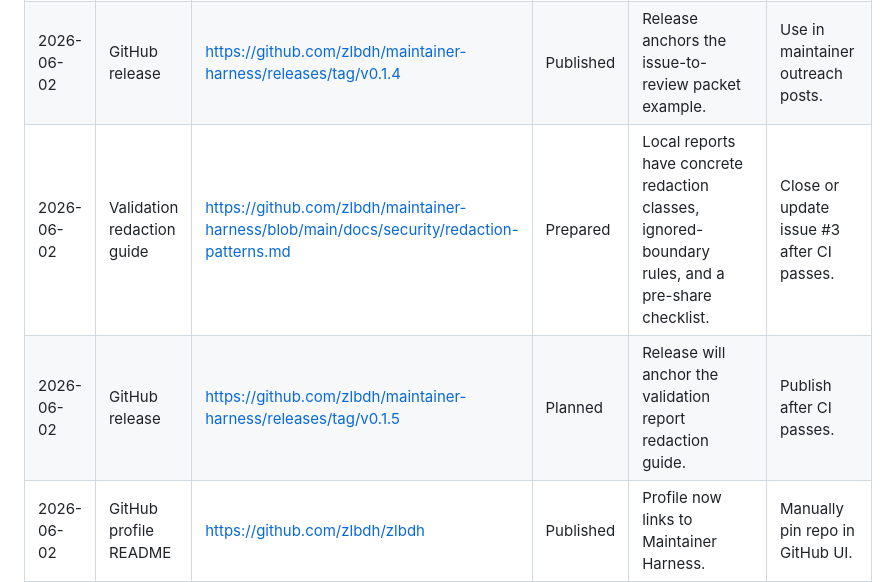
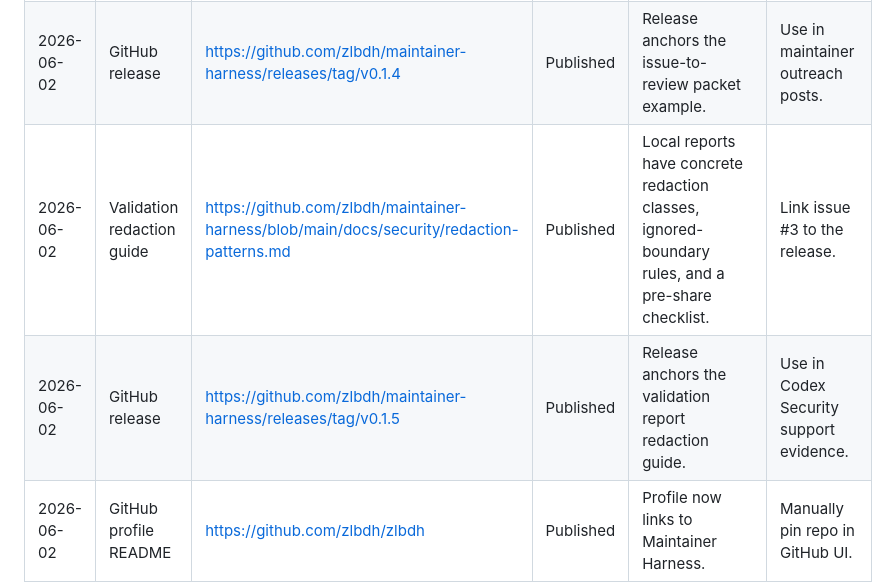
Before and after one commit to zlbdh/maintainer-harness, a Markdown page: docs/launch-log.md, the part around the change. GitHub-like rendering.

Commit message:
docs: 标记 v0.1.5 发布日志

```diff
--- a/docs/launch-log.md
+++ b/docs/launch-log.md
@@ -18,8 +18,8 @@ Track public launch actions here. The goal is to learn from real maintainer feed
 | 2026-06-02 | GitHub release | https://github.com/zlbdh/maintainer-harness/releases/tag/v0.1.3 | Published | Release anchors the project site package. | Use the Pages URL as the primary external link. |
 | 2026-06-02 | Synthetic PR review example | https://github.com/zlbdh/maintainer-harness/tree/main/examples/issue-to-review | Published | Issue intake, impact mapping, worker scope, and reviewer acceptance evidence now have a public packet example. | Link issue #1 to the release. |
 | 2026-06-02 | GitHub release | https://github.com/zlbdh/maintainer-harness/releases/tag/v0.1.4 | Published | Release anchors the issue-to-review packet example. | Use in maintainer outreach posts. |
-| 2026-06-02 | Validation redaction guide | https://github.com/zlbdh/maintainer-harness/blob/main/docs/security/redaction-patterns.md | Prepared | Local reports have concrete redaction classes, ignored-boundary rules, and a pre-share checklist. | Close or update issue #3 after CI passes. |
-| 2026-06-02 | GitHub release | https://github.com/zlbdh/maintainer-harness/releases/tag/v0.1.5 | Planned | Release will anchor the validation report redaction guide. | Publish after CI passes. |
+| 2026-06-02 | Validation redaction guide | https://github.com/zlbdh/maintainer-harness/blob/main/docs/security/redaction-patterns.md | Published | Local reports have concrete redaction classes, ignored-boundary rules, and a pre-share checklist. | Link issue #3 to the release. |
+| 2026-06-02 | GitHub release | https://github.com/zlbdh/maintainer-harness/releases/tag/v0.1.5 | Published | Release anchors the validation report redaction guide. | Use in Codex Security support evidence. |
 | 2026-06-02 | GitHub profile README | https://github.com/zlbdh/zlbdh | Published | Profile now links to Maintainer Harness. | Manually pin repo in GitHub UI. |
 | 2026-06-02 | GitHub issue labels | https://github.com/zlbdh/maintainer-harness/issues | Published | Issues are labeled by area and newcomer path. | Keep labels current as issues change. |
 | TBD | X / Twitter | TBD | Planned | Use `docs/share.md` or `docs/launch-kit.md`. | Record comments and reposts. |
```
